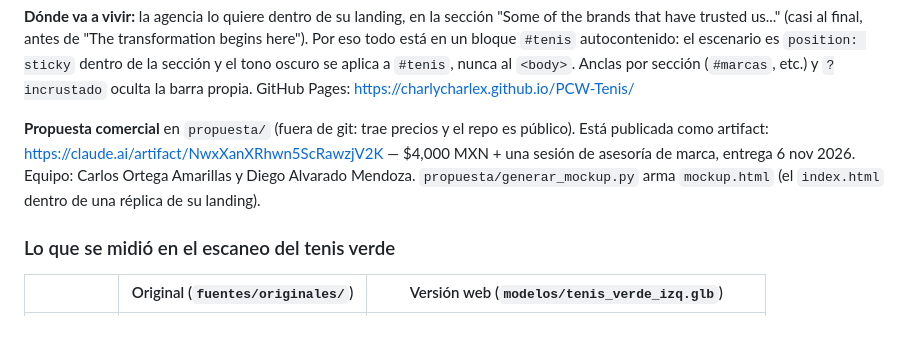
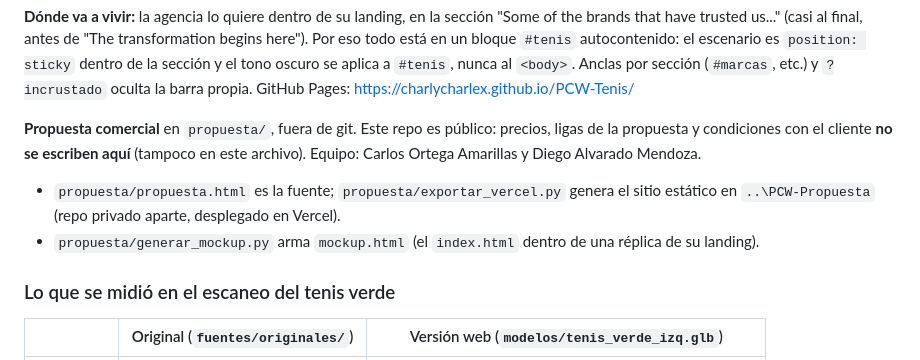
Before and after one commit to charlycharlex/PCW-Tenis, a Markdown page: CLAUDE.md, the part around the change. Drawn GitHub-style; blank space fills up the shorter version.

Commit message:
Quita datos de la propuesta del CLAUDE.md (el repo es público)
Co-Authored-By: Claude Opus 5.5 <noreply@anthropic.com>

```diff
--- a/CLAUDE.md
+++ b/CLAUDE.md
@@ -44,10 +44,12 @@ está en un bloque `#tenis` autocontenido: el escenario es `position: sticky` de
 el tono oscuro se aplica a `#tenis`, nunca al `<body>`. Anclas por sección (`#marcas`, etc.) y
 `?incrustado` oculta la barra propia. GitHub Pages: https://charlycharlex.github.io/PCW-Tenis/
 
-**Propuesta comercial** en `propuesta/` (fuera de git: trae precios y el repo es público). Está
-publicada como artifact: https://claude.ai/artifact/NwxXanXRhwn5ScRawzjV2K — $4,000 MXN + una sesión
-de asesoría de marca, entrega 6 nov 2026. Equipo: Carlos Ortega Amarillas y Diego Alvarado Mendoza.
-`propuesta/generar_mockup.py` arma `mockup.html` (el `index.html` dentro de una réplica de su landing).
+**Propuesta comercial** en `propuesta/`, fuera de git. Este repo es público: precios, ligas de la
+propuesta y condiciones con el cliente **no se escriben aquí** (tampoco en este archivo). Equipo:
+Carlos Ortega Amarillas y Diego Alvarado Mendoza.
+- `propuesta/propuesta.html` es la fuente; `propuesta/exportar_vercel.py` genera el sitio estático
+  en `..\PCW-Propuesta` (repo privado aparte, desplegado en Vercel).
+- `propuesta/generar_mockup.py` arma `mockup.html` (el `index.html` dentro de una réplica de su landing).
 
 ### Lo que se midió en el escaneo del tenis verde
 
```
